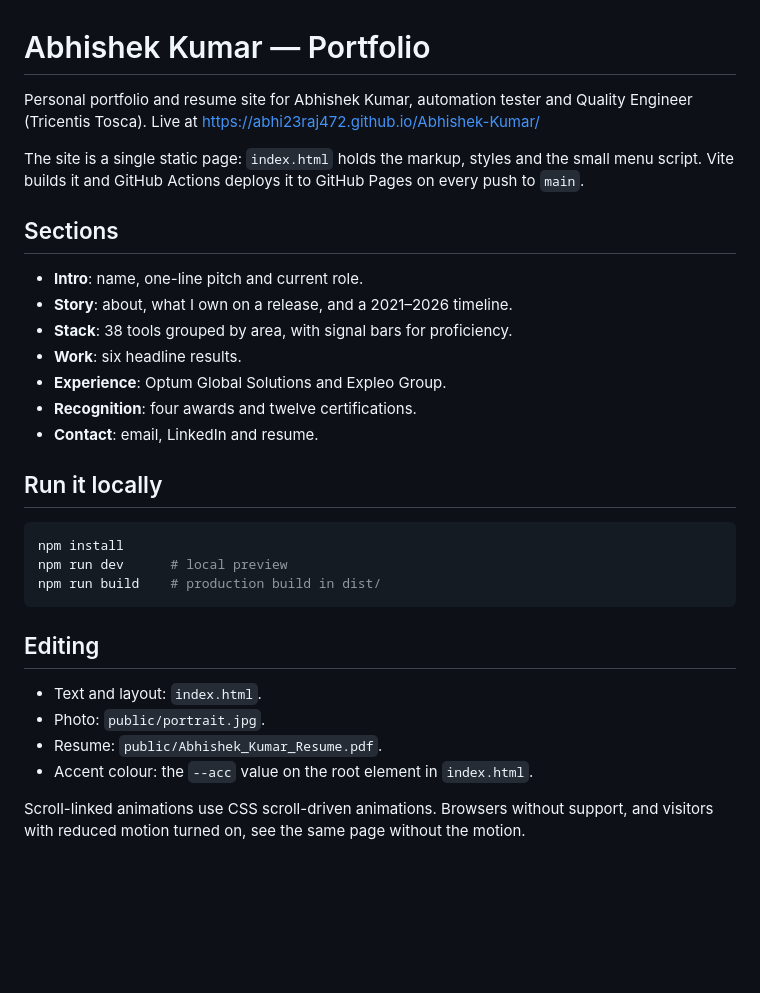
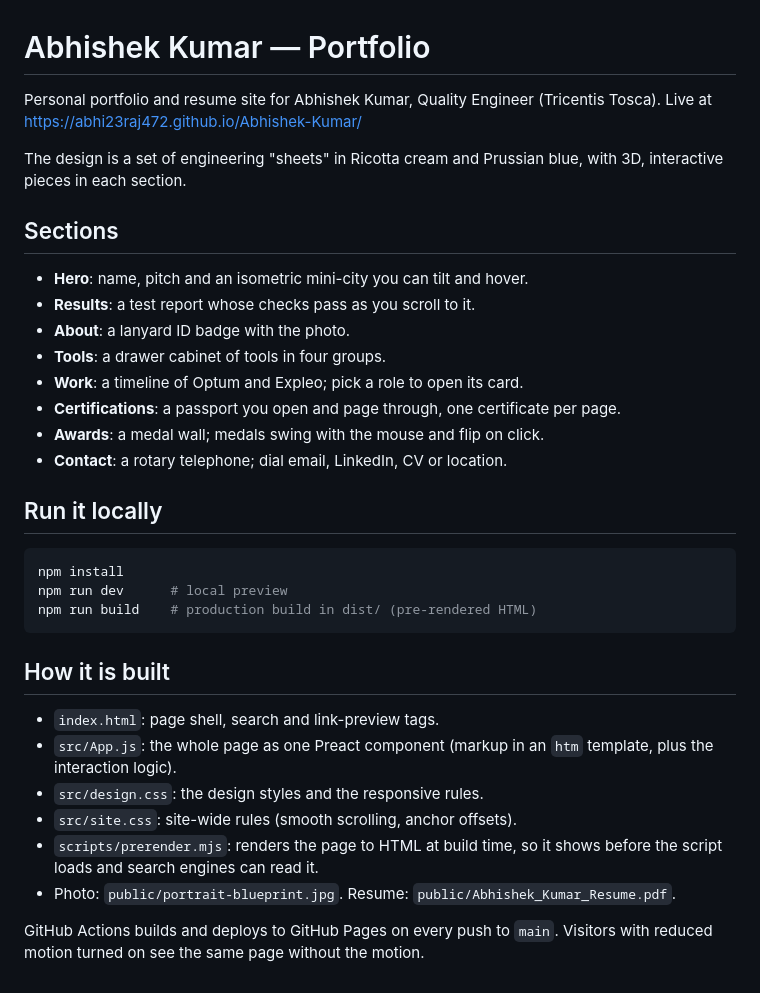
Before and after one commit to Abhi23raj472/Abhishek-Kumar, a Markdown page: README.md, the part around the change. Drawn GitHub-style; blank space fills up the shorter version.

````diff
--- a/README.md
+++ b/README.md
@@ -1,38 +1,40 @@
 # Abhishek Kumar — Portfolio
 
-Personal portfolio and resume site for Abhishek Kumar, automation tester and
-Quality Engineer (Tricentis Tosca). Live at
-https://abhi23raj472.github.io/Abhishek-Kumar/
+Personal portfolio and resume site for Abhishek Kumar, Quality Engineer
+(Tricentis Tosca). Live at https://abhi23raj472.github.io/Abhishek-Kumar/
 
-The site is a single static page: `index.html` holds the markup, styles and the
-small menu script. Vite builds it and GitHub Actions deploys it to GitHub Pages
-on every push to `main`.
+The design is a set of engineering "sheets" in Ricotta cream and Prussian blue,
+with 3D, interactive pieces in each section.
 
 ## Sections
 
-- **Intro**: name, one-line pitch and current role.
-- **Story**: about, what I own on a release, and a 2021–2026 timeline.
-- **Stack**: 38 tools grouped by area, with signal bars for proficiency.
-- **Work**: six headline results.
-- **Experience**: Optum Global Solutions and Expleo Group.
-- **Recognition**: four awards and twelve certifications.
-- **Contact**: email, LinkedIn and resume.
+- **Hero**: name, pitch and an isometric mini-city you can tilt and hover.
+- **Results**: a test report whose checks pass as you scroll to it.
+- **About**: a lanyard ID badge with the photo.
+- **Tools**: a drawer cabinet of tools in four groups.
+- **Work**: a timeline of Optum and Expleo; pick a role to open its card.
+- **Certifications**: a passport you open and page through, one certificate per page.
+- **Awards**: a medal wall; medals swing with the mouse and flip on click.
+- **Contact**: a rotary telephone; dial email, LinkedIn, CV or location.
 
 ## Run it locally
 
 ```bash
 npm install
 npm run dev      # local preview
-npm run build    # production build in dist/
+npm run build    # production build in dist/ (pre-rendered HTML)
 ```
 
-## Editing
+## How it is built
 
-- Text and layout: `index.html`.
-- Photo: `public/portrait.jpg`.
-- Resume: `public/Abhishek_Kumar_Resume.pdf`.
-- Accent colour: the `--acc` value on the root element in `index.html`.
+- `index.html`: page shell, search and link-preview tags.
+- `src/App.js`: the whole page as one Preact component (markup in an `htm`
+  template, plus the interaction logic).
+- `src/design.css`: the design styles and the responsive rules.
+- `src/site.css`: site-wide rules (smooth scrolling, anchor offsets).
+- `scripts/prerender.mjs`: renders the page to HTML at build time, so it shows
+  before the script loads and search engines can read it.
+- Photo: `public/portrait-blueprint.jpg`. Resume: `public/Abhishek_Kumar_Resume.pdf`.
 
-Scroll-linked animations use CSS scroll-driven animations. Browsers without
-support, and visitors with reduced motion turned on, see the same page without
-the motion.
+GitHub Actions builds and deploys to GitHub Pages on every push to `main`.
+Visitors with reduced motion turned on see the same page without the motion.
````
Also changed, not shown: public/portrait-blueprint.jpg (added), 8 other files.
